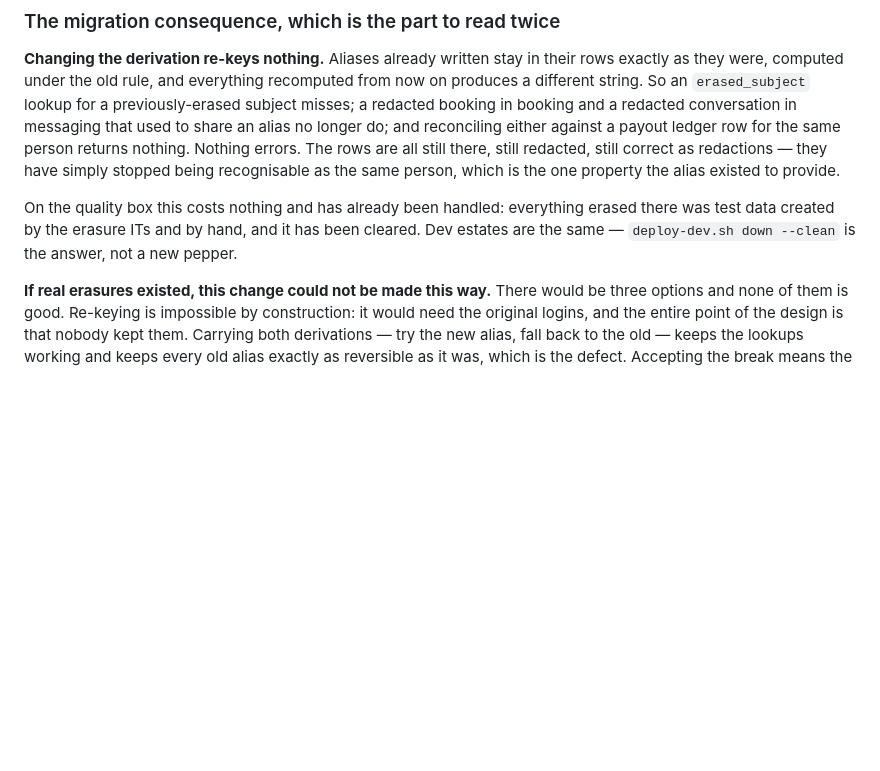
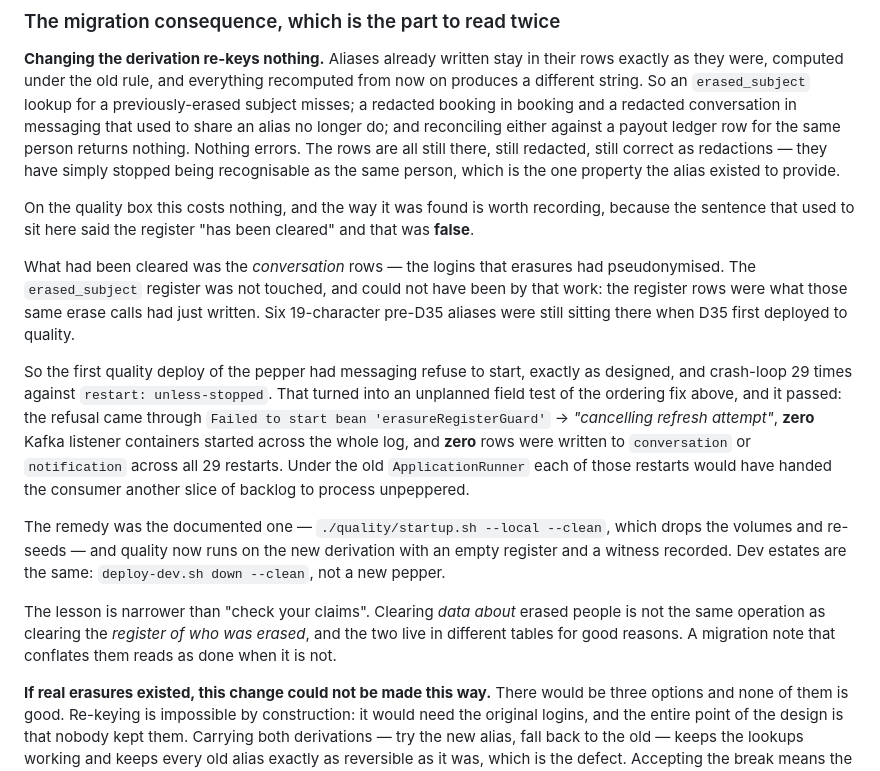
Before and after one commit to kojoampia/hc-market, a Markdown page: docs/decisions.md, the part around the change. GitHub-like rendering; blank space fills up the shorter version.

Commit message:
D35 said the quality register was cleared; it was not
What had been cleared was the conversation rows — the logins erasures had
pseudonymised. The erased_subject register was untouched, and could not have been
by that work: those rows were what the same erase calls had just written. Six
19-character pre-D35 aliases were still there when D35 deployed.

So messaging refused to start on the first quality deploy, exactly as designed,
and crash-looped 29 times. That became an unplanned field test of the ordering
fix, and it passed — the refusal came through the SmartLifecycle path, zero
listener containers started, and zero rows were written to conversation or
notification across all 29 restarts. Under the old ApplicationRunner each restart
would have handed the consumer another slice of backlog to process unpeppered.

Remedied with the documented --clean, and quality now runs the new derivation with
an empty register and a witness recorded.

The lesson is narrower than "check your claims": clearing data ABOUT erased people
is a different operation from clearing the register OF who was erased, and they
live in different tables for good reasons. A migration note that conflates them
reads as done when it is not.

Co-Authored-By: Claude Opus 5 (1M context) <noreply@anthropic.com>
Claude-Session: https://claude.ai/code/session_01DyfoMtuvRqSmWGzDss3rjQ

```diff
--- a/docs/decisions.md
+++ b/docs/decisions.md
@@ -1834,9 +1834,29 @@ reconciling either against a payout ledger row for the same person returns nothi
 The rows are all still there, still redacted, still correct as redactions — they have simply stopped
 being recognisable as the same person, which is the one property the alias existed to provide.
 
-On the quality box this costs nothing and has already been handled: everything erased there was test
-data created by the erasure ITs and by hand, and it has been cleared. Dev estates are the same —
-`deploy-dev.sh down --clean` is the answer, not a new pepper.
+On the quality box this costs nothing, and the way it was found is worth recording, because the
+sentence that used to sit here said the register "has been cleared" and that was **false**.
+
+What had been cleared was the *conversation* rows — the logins that erasures had pseudonymised. The
+`erased_subject` register was not touched, and could not have been by that work: the register rows
+were what those same erase calls had just written. Six 19-character pre-D35 aliases were still sitting
+there when D35 first deployed to quality.
+
+So the first quality deploy of the pepper had messaging refuse to start, exactly as designed, and
+crash-loop 29 times against `restart: unless-stopped`. That turned into an unplanned field test of the
+ordering fix above, and it passed: the refusal came through `Failed to start bean
+'erasureRegisterGuard'` → *"cancelling refresh attempt"*, **zero** Kafka listener containers started
+across the whole log, and **zero** rows were written to `conversation` or `notification` across all 29
+restarts. Under the old `ApplicationRunner` each of those restarts would have handed the consumer
+another slice of backlog to process unpeppered.
+
+The remedy was the documented one — `./quality/startup.sh --local --clean`, which drops the volumes
+and re-seeds — and quality now runs on the new derivation with an empty register and a witness
+recorded. Dev estates are the same: `deploy-dev.sh down --clean`, not a new pepper.
+
+The lesson is narrower than "check your claims". Clearing *data about* erased people is not the same
+operation as clearing the *register of who was erased*, and the two live in different tables for good
+reasons. A migration note that conflates them reads as done when it is not.
 
 **If real erasures existed, this change could not be made this way.** There would be three options and
 none of them is good. Re-keying is impossible by construction: it would need the original logins, and
```
